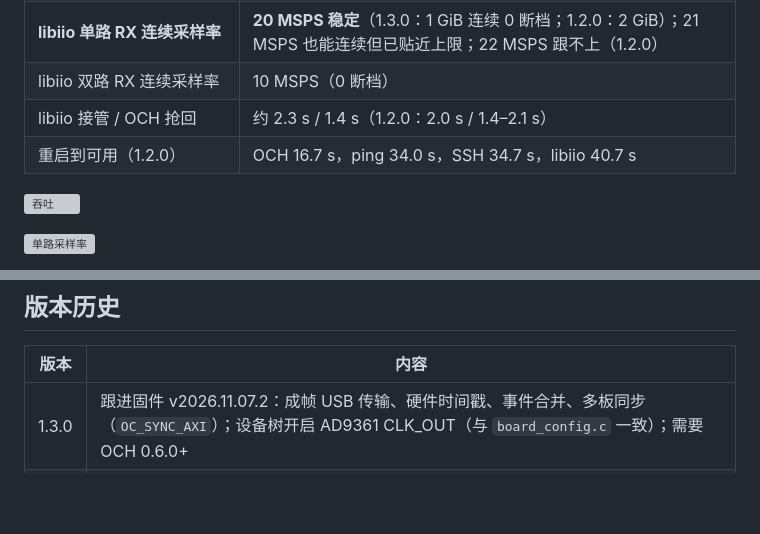
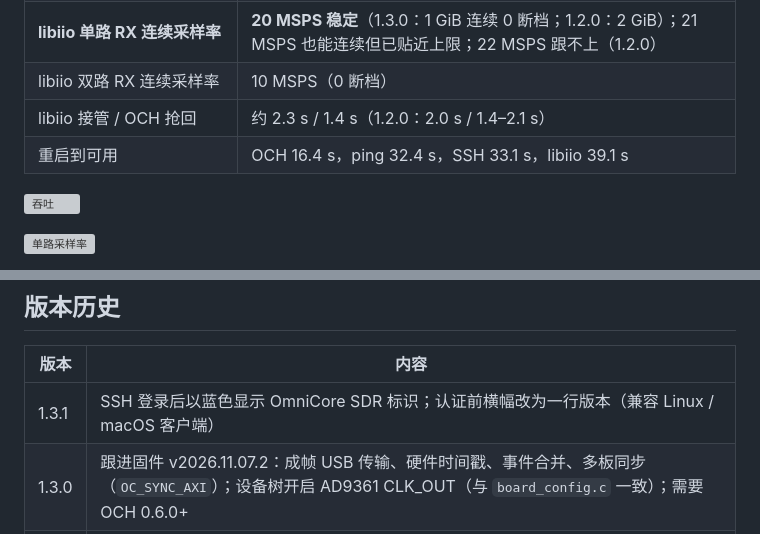
Before and after one commit to Liren66/OmniCore-SDR-Linux, a Markdown page: README.md, 2 parts joined by grey strips. Drawn GitHub-style; blank space fills up the shorter version; grey boxes are pictures that could not be loaded.

```diff
--- a/README.md
+++ b/README.md
@@ -80,7 +80,7 @@
 | **libiio 单路 RX 连续采样率** | **20 MSPS 稳定**（1.3.0：1 GiB 连续 0 断档；1.2.0：2 GiB）；21 MSPS 也能连续但已贴近上限；22 MSPS 跟不上（1.2.0） |
 | libiio 双路 RX 连续采样率 | 10 MSPS（0 断档） |
 | libiio 接管 / OCH 抢回 | 约 2.3 s / 1.4 s（1.2.0：2.0 s / 1.4–2.1 s） |
-| 重启到可用（1.2.0） | OCH 16.7 s，ping 34.0 s，SSH 34.7 s，libiio 40.7 s |
+| 重启到可用 | OCH 16.4 s，ping 32.4 s，SSH 33.1 s，libiio 39.1 s |
 
 ![吞吐](docs/images/throughput.svg)
 
@@ -298,6 +304,7 @@ docs/                      测试结果、图片（docs/images/make_figures.py
 
 | 版本 | 内容 |
 |---|---|
+| 1.3.1 | SSH 登录后以蓝色显示 OmniCore SDR 标识；认证前横幅改为一行版本（兼容 Linux / macOS 客户端） |
 | 1.3.0 | 跟进固件 v2026.11.07.2：成帧 USB 传输、硬件时间戳、事件合并、多板同步（`OC_SYNC_AXI`）；设备树开启 AD9361 CLK_OUT（与 `board_config.c` 一致）；需要 OCH 0.6.0+ |
 | 1.2.2 | 统一登录账号为 `OmniCore` / `root`（UID 0）；关闭旧 root 登录并移除旧普通用户；保留开机和 SSH 标识 |
 | 1.2.1 | 开机、串口登录和 SSH 连接显示与 OCH 相同的 OmniCore SDR ASCII 标识；统一标识源文件 `configs/banner.txt` |
```
Also changed, not shown: other parts of README.md (+15 -9 lines), docs/TEST_RESULTS.md (+14 -1 lines), docs/images/ssh-login.png (added), 2 other files.
